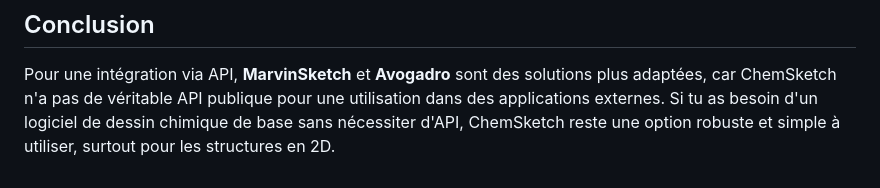
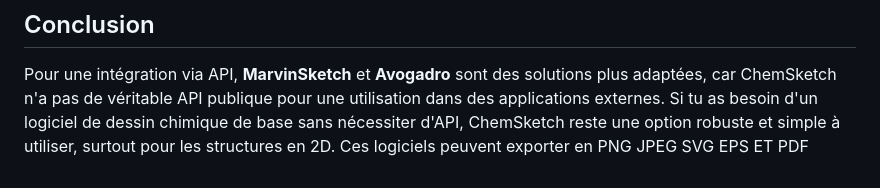
Before and after one commit to haleczander/AP4_PROJET_RECHERCHE, a Markdown page: doc/alternatives_chemsketch.md, the part around the change. Rendered like a GitHub page.

Commit message:
informations sur chemsketech

```diff
--- a/doc/alternatives_chemsketch.md
+++ b/doc/alternatives_chemsketch.md
@@ -50,3 +50,4 @@ Voici plusieurs alternatives gratuites à ChemSketch, couramment utilisées dans
 ## Conclusion
 
 Pour une intégration via API, **MarvinSketch** et **Avogadro** sont des solutions plus adaptées, car ChemSketch n'a pas de véritable API publique pour une utilisation dans des applications externes. Si tu as besoin d'un logiciel de dessin chimique de base sans nécessiter d'API, ChemSketch reste une option robuste et simple à utiliser, surtout pour les structures en 2D.
+Ces logiciels peuvent exporter en PNG JPEG SVG EPS ET PDF
```
